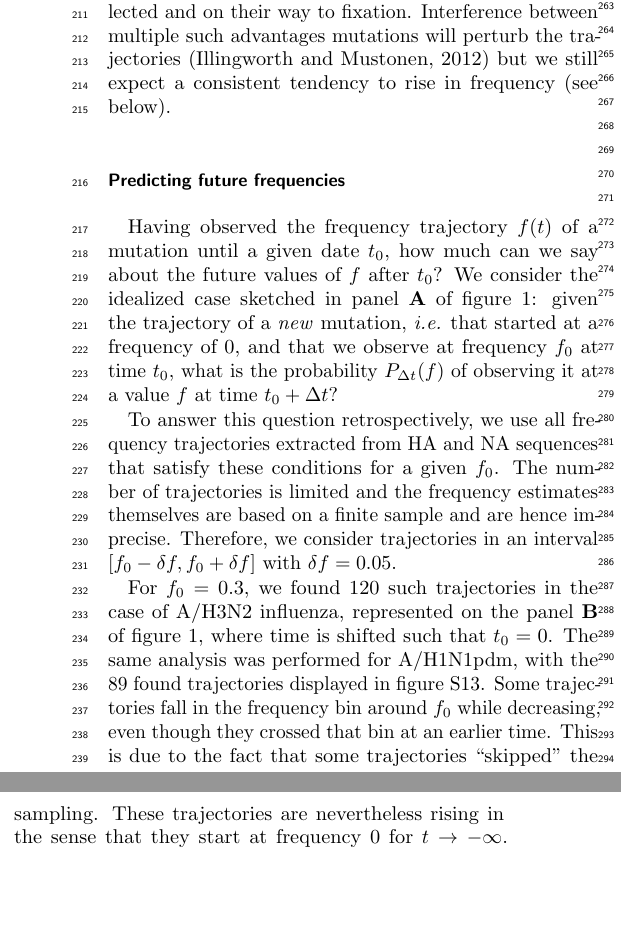
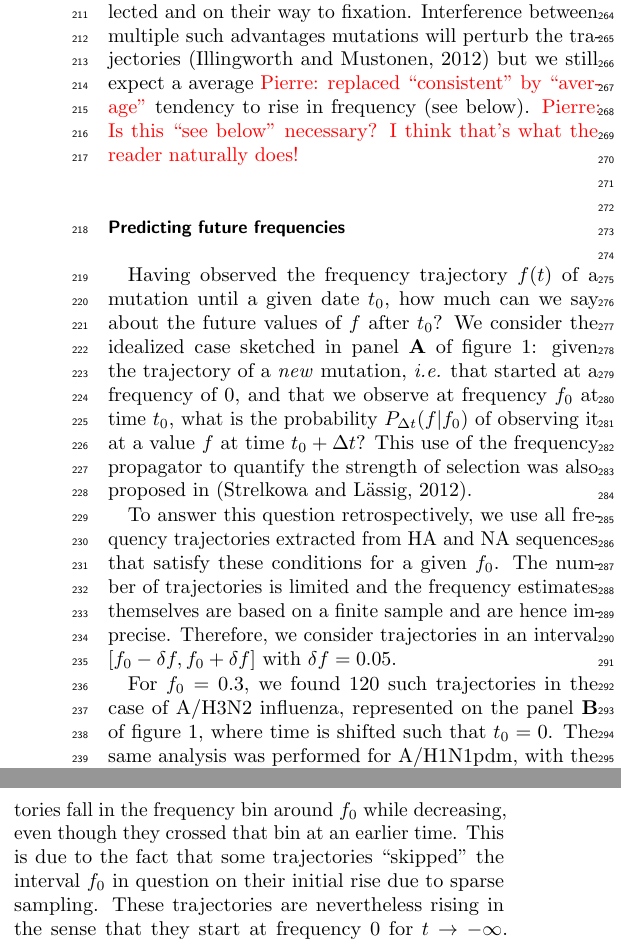
Before and after one commit to PierreBarrat/FluPred_Article, a LaTeX paper (article.tex): two parts of the columns of page 3 of 39, joined at a grey line, cut at the place of the change, the shorter picture padded with empty space. Compiled offline with pdfLaTeX.

Commit message:
Add ref to Strelkowa & Lassig

```diff
--- a/article.tex
+++ b/article.tex
@@ -137,11 +137,12 @@ In classic models of population genetics, strongly advantageous variants undergo
 The sweep of a mutation can be due to its own fitness effect, to the genetic background or to the effect of the seven other segments.
 By considering the ensemble of novel variants that are rising in frequency, we effectively average over backgrounds, obtaining a set of mutations that we expect to be beneficial on average.
 If such sweeps are common in the evolution of HA and NA, the restriction to trajectories that start at low frequency should thus enrich for mutations that are positively selected and on their way to fixation.
-Interference between multiple such advantages mutations will perturb the trajectories \citep{illingworth_components_2012} but we still expect a consistent tendency to rise in frequency (see below).
+Interference between multiple such advantages mutations will perturb the trajectories \citep{illingworth_components_2012} but we still expect a average \pierre{replaced ``consistent'' by ``average''} tendency to rise in frequency (see below). \pierre{Is this ``see below'' necessary? I think that's what the reader naturally does! }
 
 \subsection*{Predicting future frequencies}
 Having observed the frequency trajectory $f(t)$ of a mutation until a given date $t_0$, how much can we say about the future values of $f$ after $t_0$?
-We consider the idealized case sketched in panel \textbf{A} of figure~\ref{fig:trajectories}: given the trajectory of a \emph{new} mutation, \emph{i.e.} that started at a frequency of 0, and that we observe at frequency $f_0$ at time $t_0$, what is the probability $P_{\Delta t}(f)$ of observing it at a value $f$ at time $t_0 + \Delta t$?
+We consider the idealized case sketched in panel \textbf{A} of figure~\ref{fig:trajectories}: given the trajectory of a \emph{new} mutation, \emph{i.e.} that started at a frequency of 0, and that we observe at frequency $f_0$ at time $t_0$, what is the probability $P_{\Delta t}(f\vert f_0)$ of observing it at a value $f$ at time $t_0 + \Delta t$?
+This use of the frequency propagator to quantify the strength of selection was also proposed in \citep{strelkowa_clonal_2012}.
 
 To answer this question retrospectively, we use all frequency trajectories extracted from HA and NA sequences that satisfy these conditions for a given $f_0$.  The number of trajectories is limited and the frequency estimates themselves are based on a finite sample and are hence imprecise.
 Therefore, we consider trajectories in an interval $[f_0-\delta f, f_0+\delta f]$ with $\delta f = 0.05$.
```
